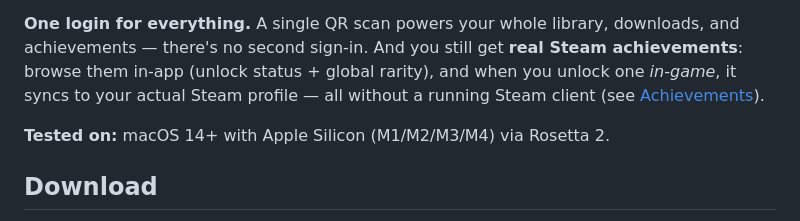
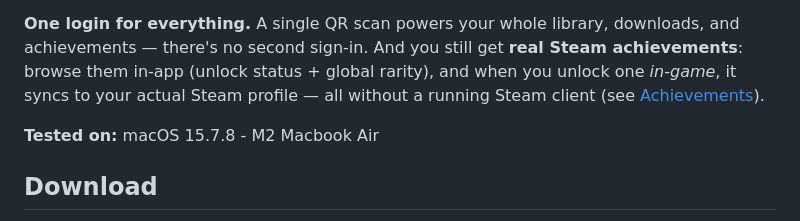
Before and after one commit to 98przem/mist, a Markdown page: README.md, the part around the change. Drawn GitHub-style.

```diff
--- a/README.md
+++ b/README.md
@@ -12,7 +12,7 @@ Mist never runs Steam's own Windows client under Wine — that's a deliberate de
 
 **One login for everything.** A single QR scan powers your whole library, downloads, and achievements — there's no second sign-in. And you still get **real Steam achievements**: browse them in-app (unlock status + global rarity), and when you unlock one *in-game*, it syncs to your actual Steam profile — all without a running Steam client (see [Achievements](#achievements)).
 
-**Tested on:** macOS 14+ with Apple Silicon (M1/M2/M3/M4) via Rosetta 2.
+**Tested on:** macOS 15.7.8 - M2 Macbook Air
 
 ## Download
 
```
